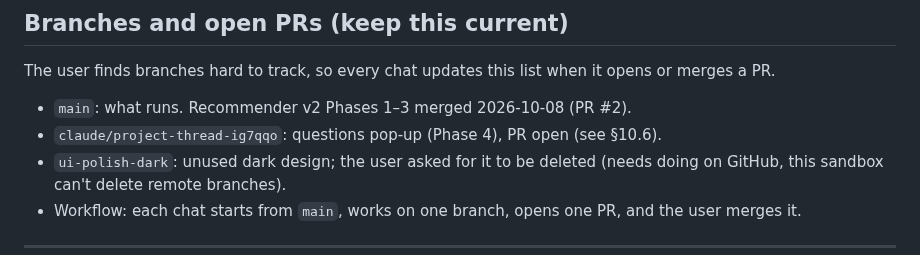
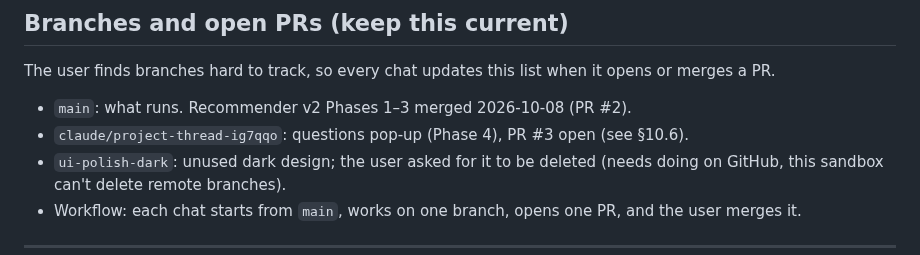
Before and after one commit to rupaai/smart-recommender-player, a Markdown page: PROJECT_HANDOVER.md, the part around the change. GitHub-like rendering.

Commit message:
docs: handover lists PR #3
Co-Authored-By: Claude Opus 5.5 (1M context) <noreply@anthropic.com>
Claude-Session: https://claude.ai/code/session_01XqMfErtpiYH6UBXWCPaHjh

```diff
--- a/PROJECT_HANDOVER.md
+++ b/PROJECT_HANDOVER.md
@@ -4,7 +4,7 @@
 ## Branches and open PRs (keep this current)
 The user finds branches hard to track, so every chat updates this list when it opens or merges a PR.
 - `main`: what runs. Recommender v2 Phases 1–3 merged 2026-10-08 (PR #2).
-- `claude/project-thread-ig7qqo`: questions pop-up (Phase 4), PR open (see §10.6).
+- `claude/project-thread-ig7qqo`: questions pop-up (Phase 4), PR #3 open (see §10.6).
 - `ui-polish-dark`: unused dark design; the user asked for it to be deleted (needs doing on GitHub, this sandbox can't delete remote branches).
 - Workflow: each chat starts from `main`, works on one branch, opens one PR, and the user merges it.
 
```
